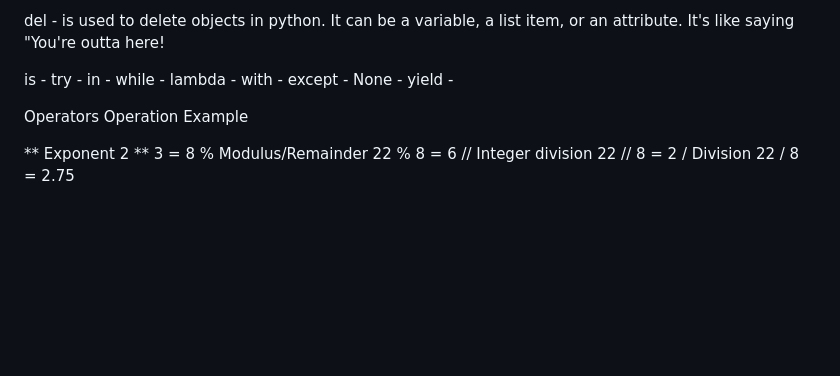
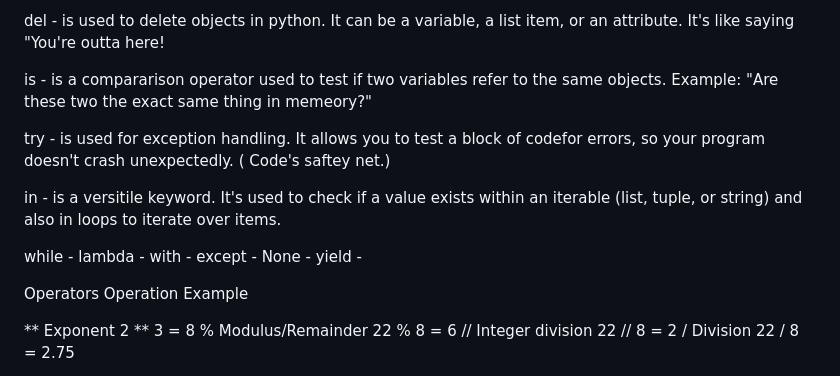
Before and after one commit to NuttyCoder/LearnPython, a Markdown page: README.md, the part around the change. Rendered like a GitHub page; blank space fills up the shorter version.

```diff
--- a/README.md
+++ b/README.md
@@ -36,9 +36,12 @@ import - brings in modules or specific items from a module into your current pro
 
 del -  is used to delete objects in python. It can be a variable, a list item, or an attribute. It's like saying "You're outta here!
 
-is -
-try -
-in -
+is - is a compararison operator used to test if two variables refer to the same objects. Example: "Are these two the exact same thing in memeory?"
+
+try - is used for exception handling. It allows you to test a block of codefor errors, so your program doesn't crash unexpectedly. ( Code's saftey net.)
+
+in - is a versitile keyword. It's used to check if a value exists within an iterable (list, tuple, or string) and also in loops to iterate over items.
+
 while -
 lambda -
 with -
```
